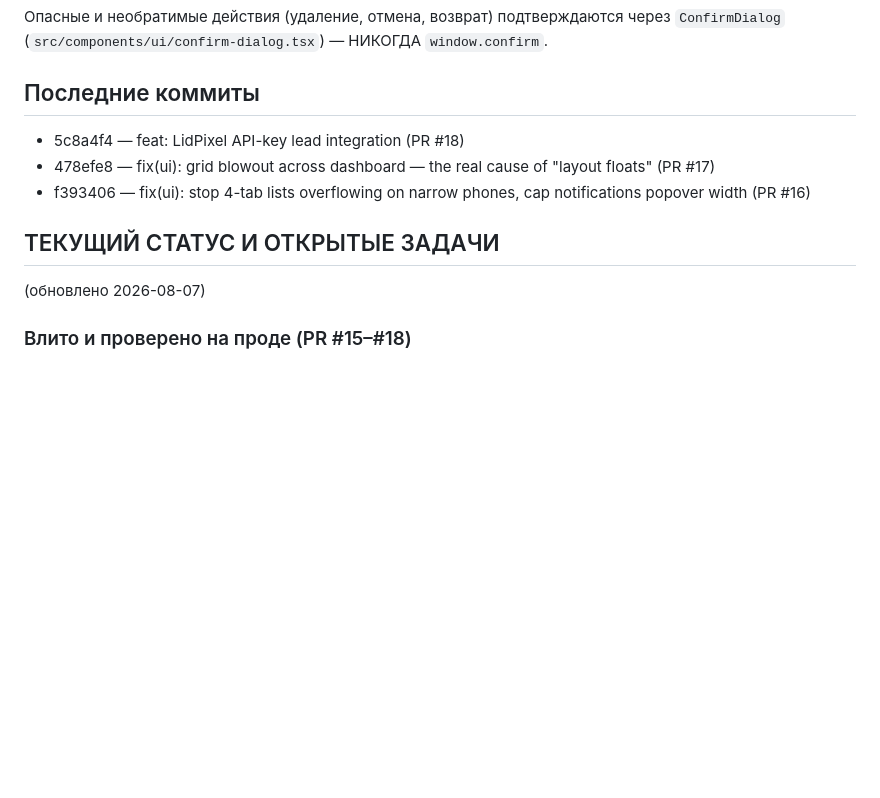
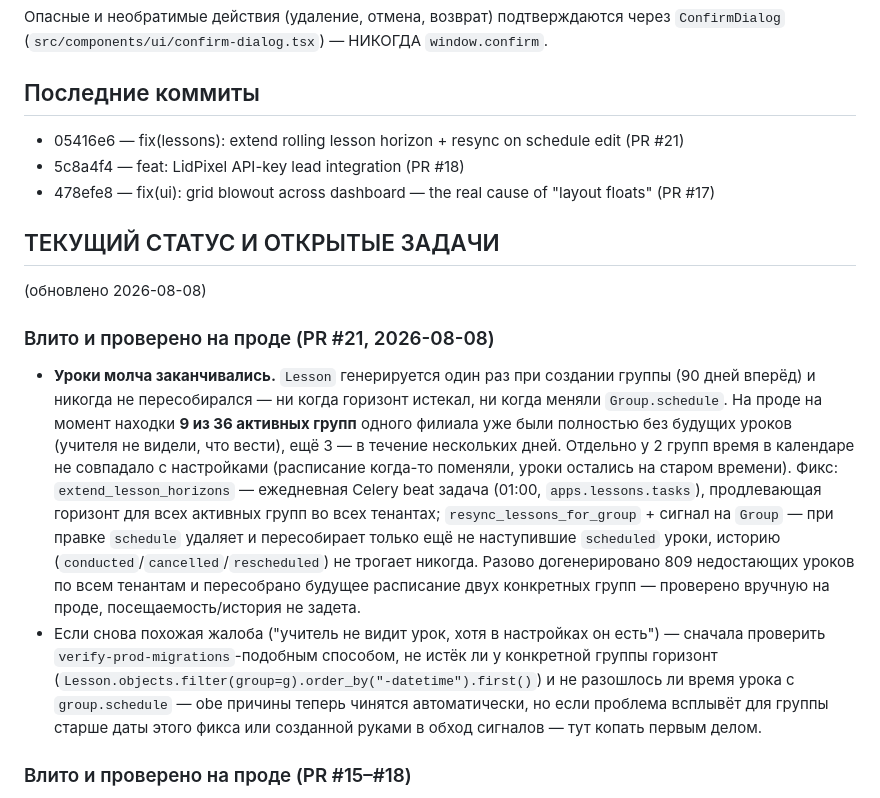
Before and after one commit to rustambaev2024-ctrl/educrm, a Markdown page: CLAUDE.md, the part around the change. GitHub-like rendering; blank space fills up the shorter version.

Commit message:
docs: update CLAUDE.md with lesson-horizon incident (PR #21)
Co-Authored-By: Claude Opus 5 <noreply@anthropic.com>

```diff
--- a/CLAUDE.md
+++ b/CLAUDE.md
@@ -45,12 +45,35 @@
 Опасные и необратимые действия (удаление, отмена, возврат) подтверждаются через `ConfirmDialog` (`src/components/ui/confirm-dialog.tsx`) — НИКОГДА `window.confirm`.
 
 ## Последние коммиты
+- 05416e6 — fix(lessons): extend rolling lesson horizon + resync on schedule edit (PR #21)
 - 5c8a4f4 — feat: LidPixel API-key lead integration (PR #18)
 - 478efe8 — fix(ui): grid blowout across dashboard — the real cause of "layout floats" (PR #17)
-- f393406 — fix(ui): stop 4-tab lists overflowing on narrow phones, cap notifications popover width (PR #16)
 
 ## ТЕКУЩИЙ СТАТУС И ОТКРЫТЫЕ ЗАДАЧИ
-(обновлено 2026-08-07)
+(обновлено 2026-08-08)
+
+### Влито и проверено на проде (PR #21, 2026-08-08)
+- **Уроки молча заканчивались.** `Lesson` генерируется один раз при создании
+  группы (90 дней вперёд) и никогда не пересобирался — ни когда горизонт
+  истекал, ни когда меняли `Group.schedule`. На проде на момент находки
+  **9 из 36 активных групп** одного филиала уже были полностью без будущих
+  уроков (учителя не видели, что вести), ещё 3 — в течение нескольких дней.
+  Отдельно у 2 групп время в календаре не совпадало с настройками (расписание
+  когда-то поменяли, уроки остались на старом времени).
+  Фикс: `extend_lesson_horizons` — ежедневная Celery beat задача
+  (01:00, `apps.lessons.tasks`), продлевающая горизонт для всех активных
+  групп во всех тенантах; `resync_lessons_for_group` + сигнал на `Group` —
+  при правке `schedule` удаляет и пересобирает только ещё не наступившие
+  `scheduled` уроки, историю (`conducted`/`cancelled`/`rescheduled`) не
+  трогает никогда. Разово догенерировано 809 недостающих уроков по всем
+  тенантам и пересобрано будущее расписание двух конкретных групп — проверено
+  вручную на проде, посещаемость/история не задета.
+- Если снова похожая жалоба ("учитель не видит урок, хотя в настройках он
+  есть") — сначала проверить `verify-prod-migrations`-подобным способом,
+  не истёк ли у конкретной группы горизонт (`Lesson.objects.filter(group=g).order_by("-datetime").first()`)
+  и не разошлось ли время урока с `group.schedule` — obе причины теперь
+  чинятся автоматически, но если проблема всплывёт для группы старше даты
+  этого фикса или созданной руками в обход сигналов — тут копать первым делом.
 
 ### Влито и проверено на проде (PR #15–#18)
 - **LidPixel-интеграция** (PR #18): новый защищённый вебхук
```
